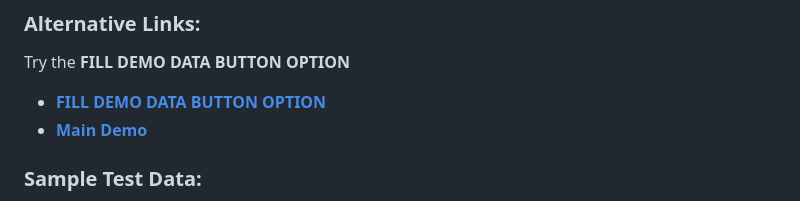
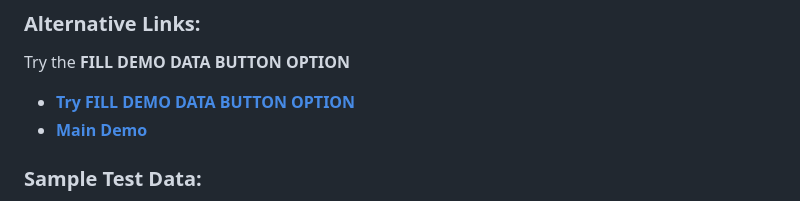
Before and after one commit to Gunjan-D/credit-risk-prediction, a Markdown page: README.md, the part around the change. GitHub-like rendering.

Commit message:
Update README with project details and links

```diff
--- a/README.md
+++ b/README.md
@@ -27,7 +27,7 @@ An advanced **Machine Learning-powered Credit Risk Prediction System** that eval
 
 ### Alternative Links:
 Try the **FILL DEMO DATA BUTTON OPTION**
-- **[FILL DEMO DATA BUTTON OPTION](https://gunjan-d.github.io/credit-risk-prediction/index.html)**
+- **[Try FILL DEMO DATA BUTTON OPTION](https://gunjan-d.github.io/credit-risk-prediction/index.html)**
 - **[Main Demo](https://gunjan-d.github.io/credit-risk-prediction/)**
 
 ### Sample Test Data:
```
